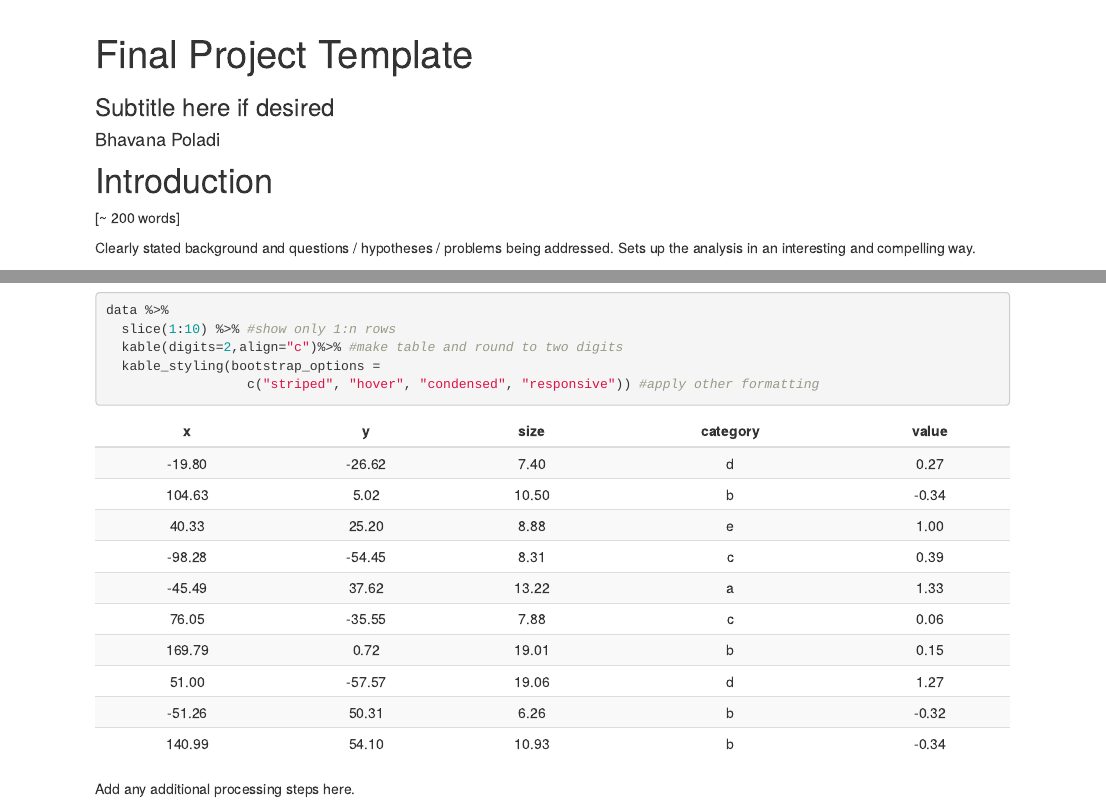
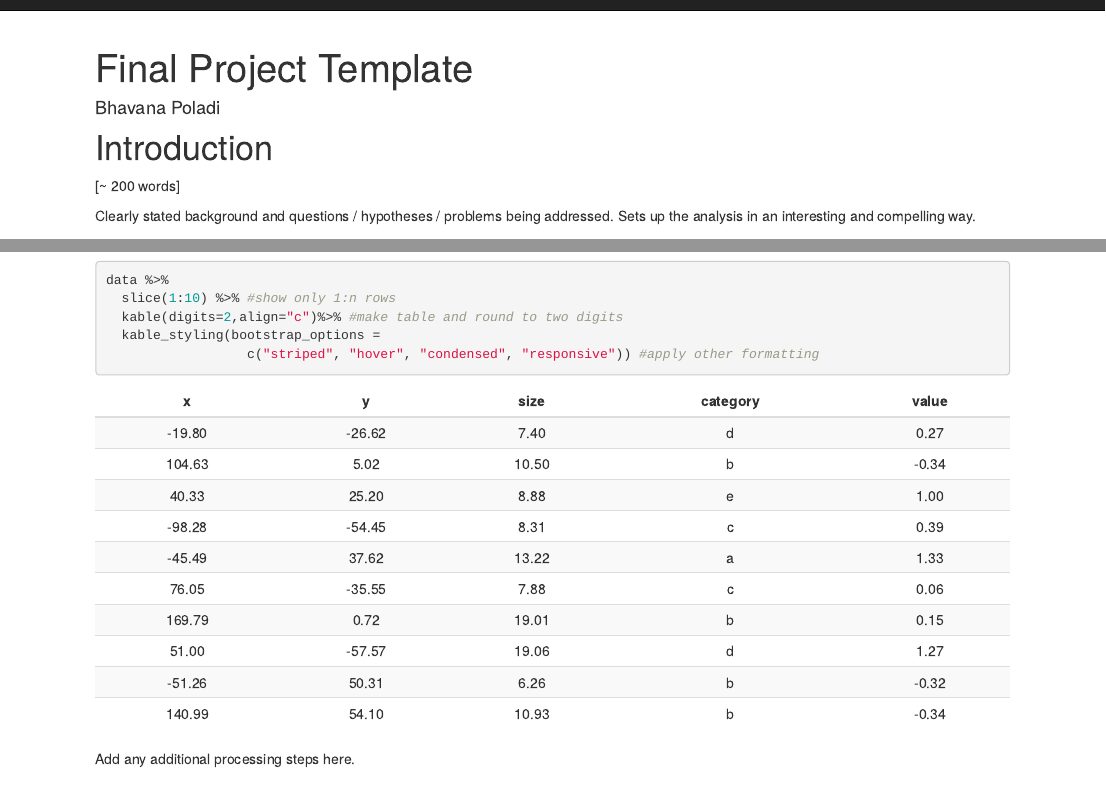
Before and after one commit to geo511-2020/geo511-2020-project-BhavanaPoladi, an R Markdown document (index.Rmd): the page in a window 1100 px wide, from its top, and a second part further down, joined at a grey line. Rendered offline with R 4.5, knitr and Pandoc, with nearby package versions; code that draws random numbers runs with fixed seeds of ours; some code elsewhere in the file could not run offline.

Commit message:
Setting up website

```diff
--- a/index.Rmd
+++ b/index.Rmd
@@ -1,7 +1,6 @@
 ---
 title: "Final Project Template"
 author: Bhavana Poladi
-subtitle: Subtitle here if desired
 ---
 
 # Introduction
```
